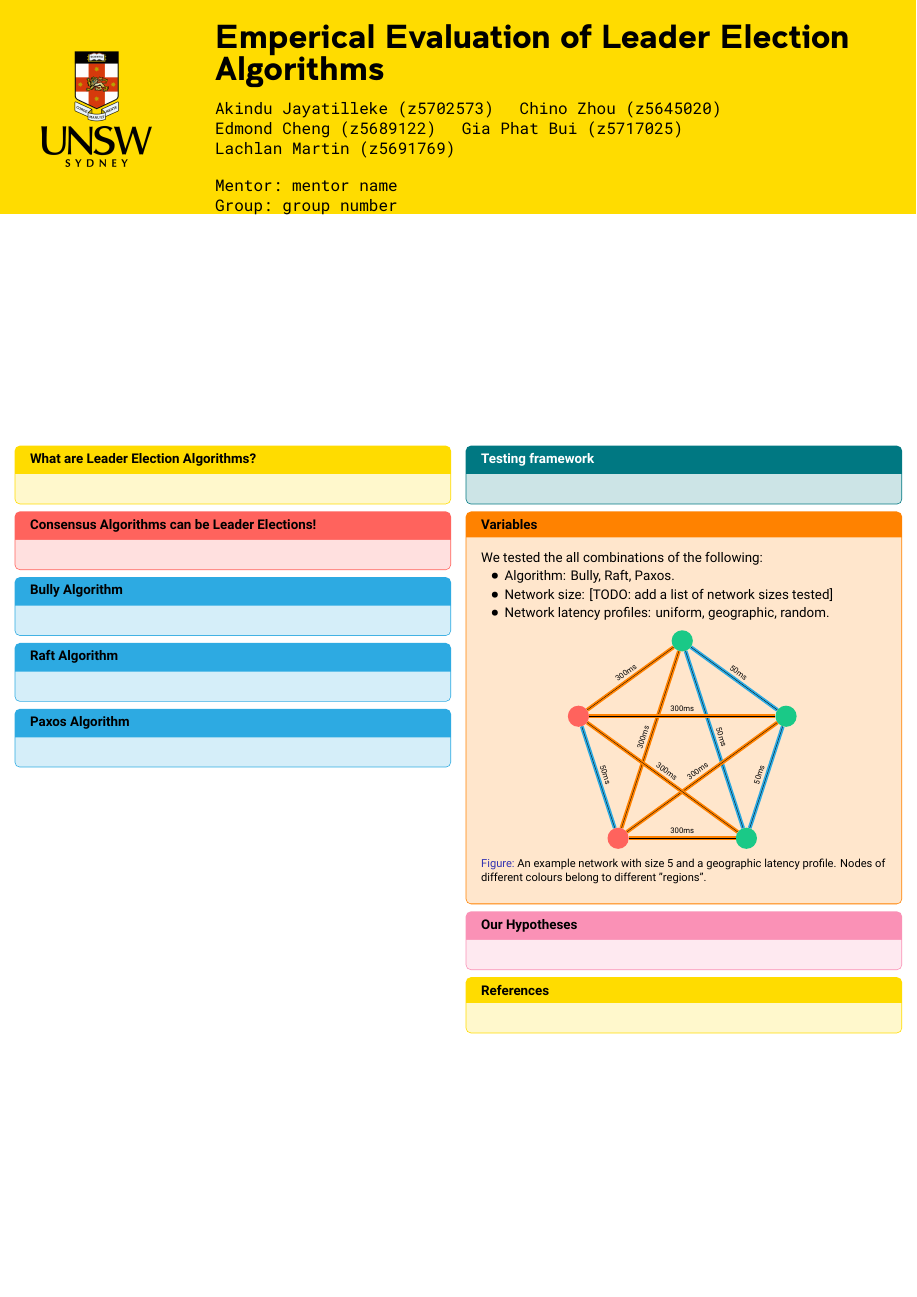
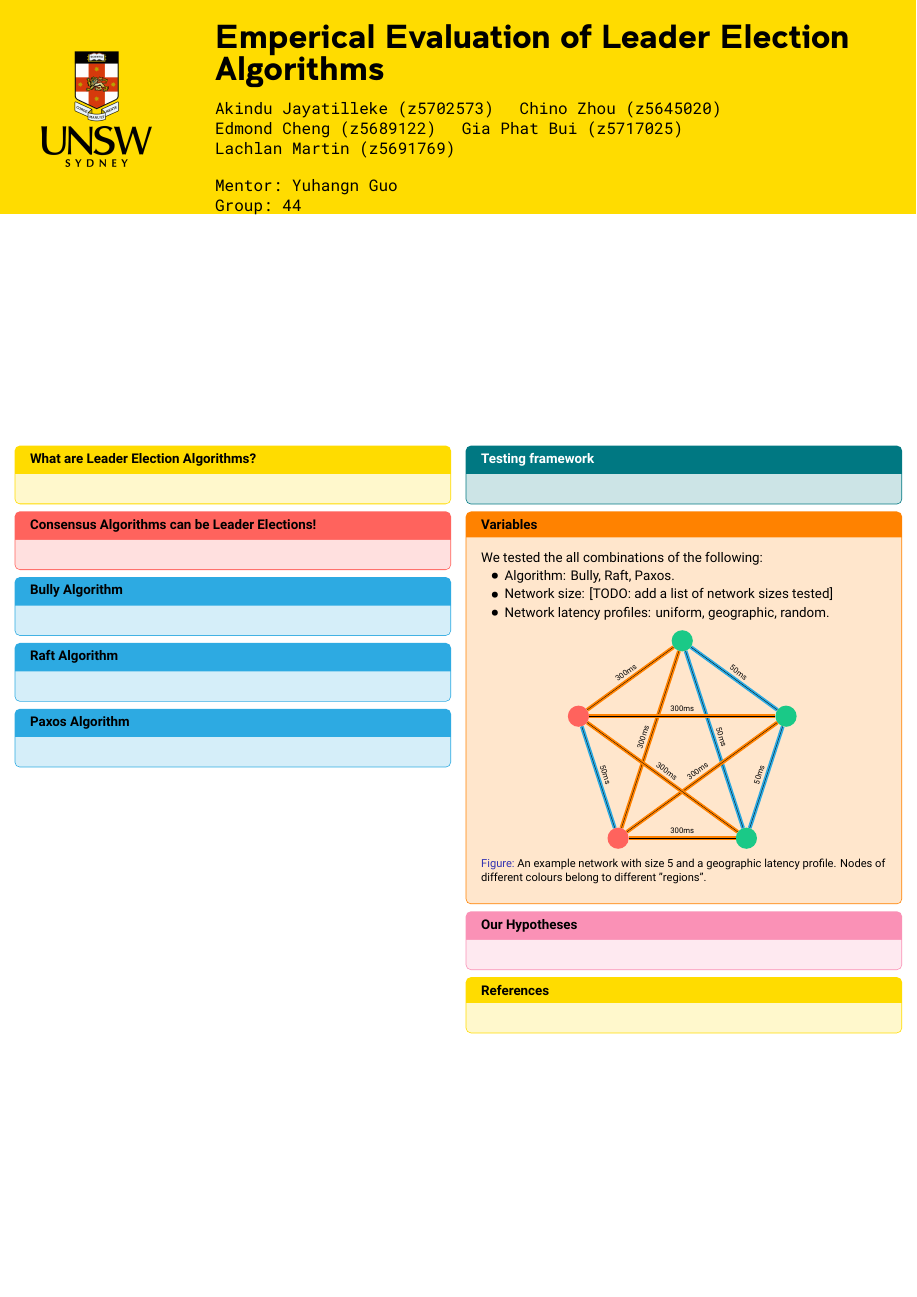
Before and after one commit to QiroNT/comp3821, a LaTeX poster (typst/poster/poster.tex): the whole page. Compiled offline with XeLaTeX.

Commit message:
Add poster header details

```diff
--- a/typst/poster/poster.tex
+++ b/typst/poster/poster.tex
@@ -19,8 +19,8 @@
 
 \title{Emperical Evaluation of Leader Election Algorithms}
 \author{Akindu Jayatilleke (z5702573) \and Chino Zhou (z5645020)\\ Edmond Cheng (z5689122) \and Gia Phat Bui (z5717025)\\ Lachlan Martin (z5691769)}
-\institute{Mentor: mentor name\\
-  Group: group number}
+\institute{Mentor: Yuhangn Guo\\
+  Group: 44}
 \date{}
 
 %%%%%%%%%%%%%%%%%%%%%%%%%%%%%%%%%%%%%%%%%%%%%%%%%%%%%%%%%%%%%%%%%%%%%%%%%%%%%%%%%5
```
